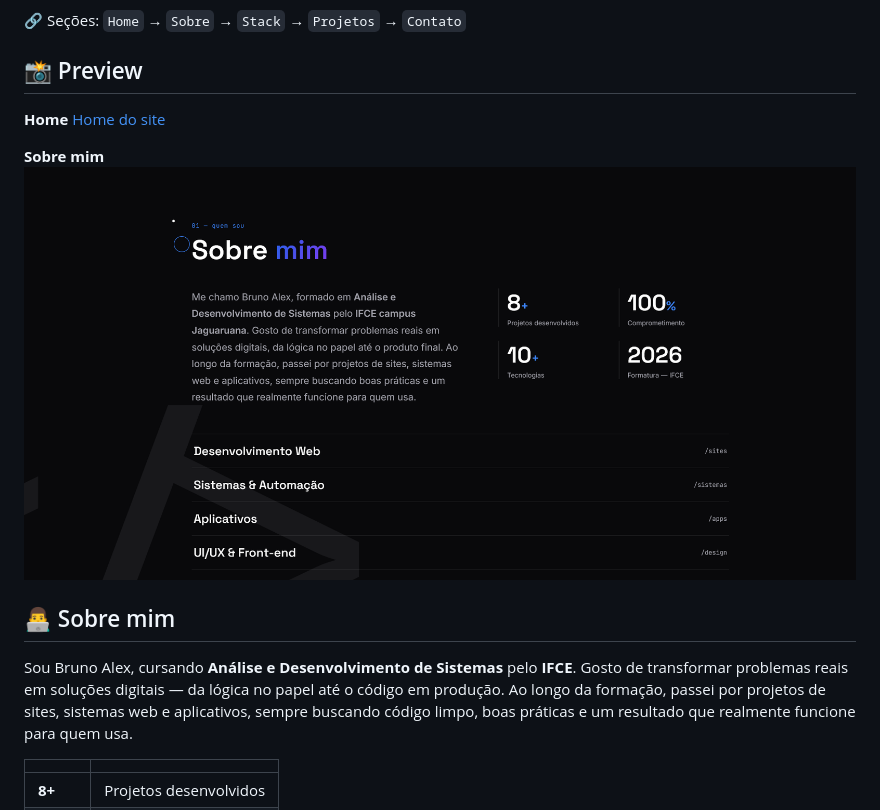
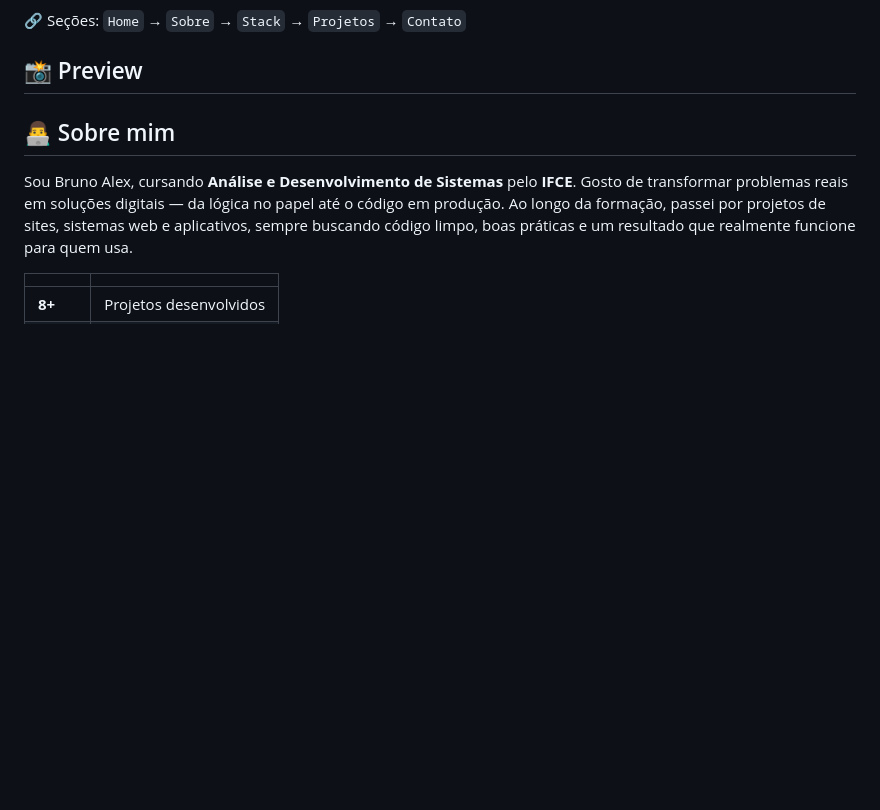
Before and after one commit to Bruno95Alex/portfolioBrunoAlex, a Markdown page: README.md, the part around the change. GitHub-like rendering; blank space fills up the shorter version.

```diff
--- a/README.md
+++ b/README.md
@@ -6,11 +6,6 @@ Site pessoal em página única (one-page) para apresentar quem sou, minha trajet
 
 ## 📸 Preview
 
-**Home**
-[Home do site](docs/screenshots/home.png)
-
-**Sobre mim**
-![Seção Sobre](docs/screenshots/sobre.png)
 
 ## 👨‍💻 Sobre mim
 
```
